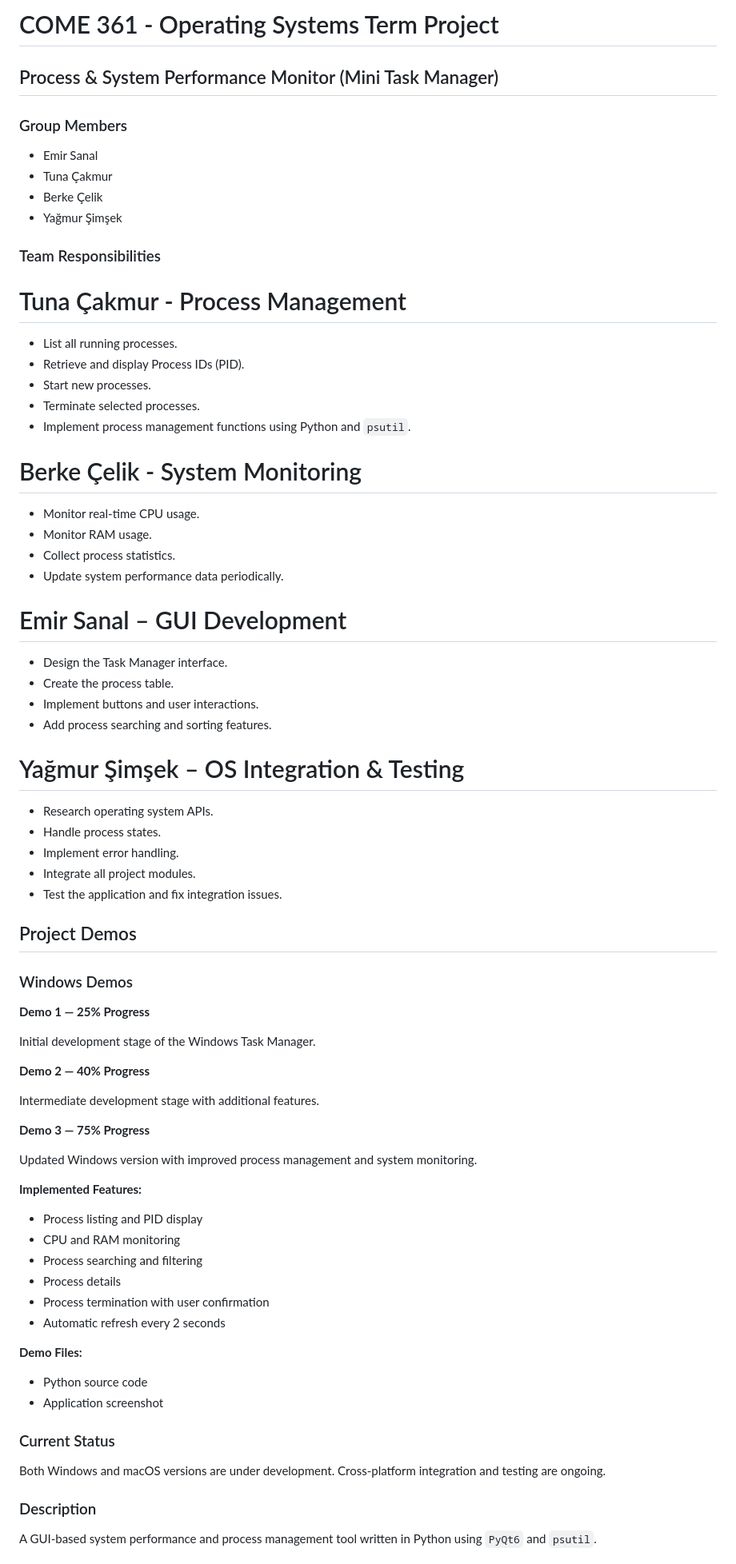
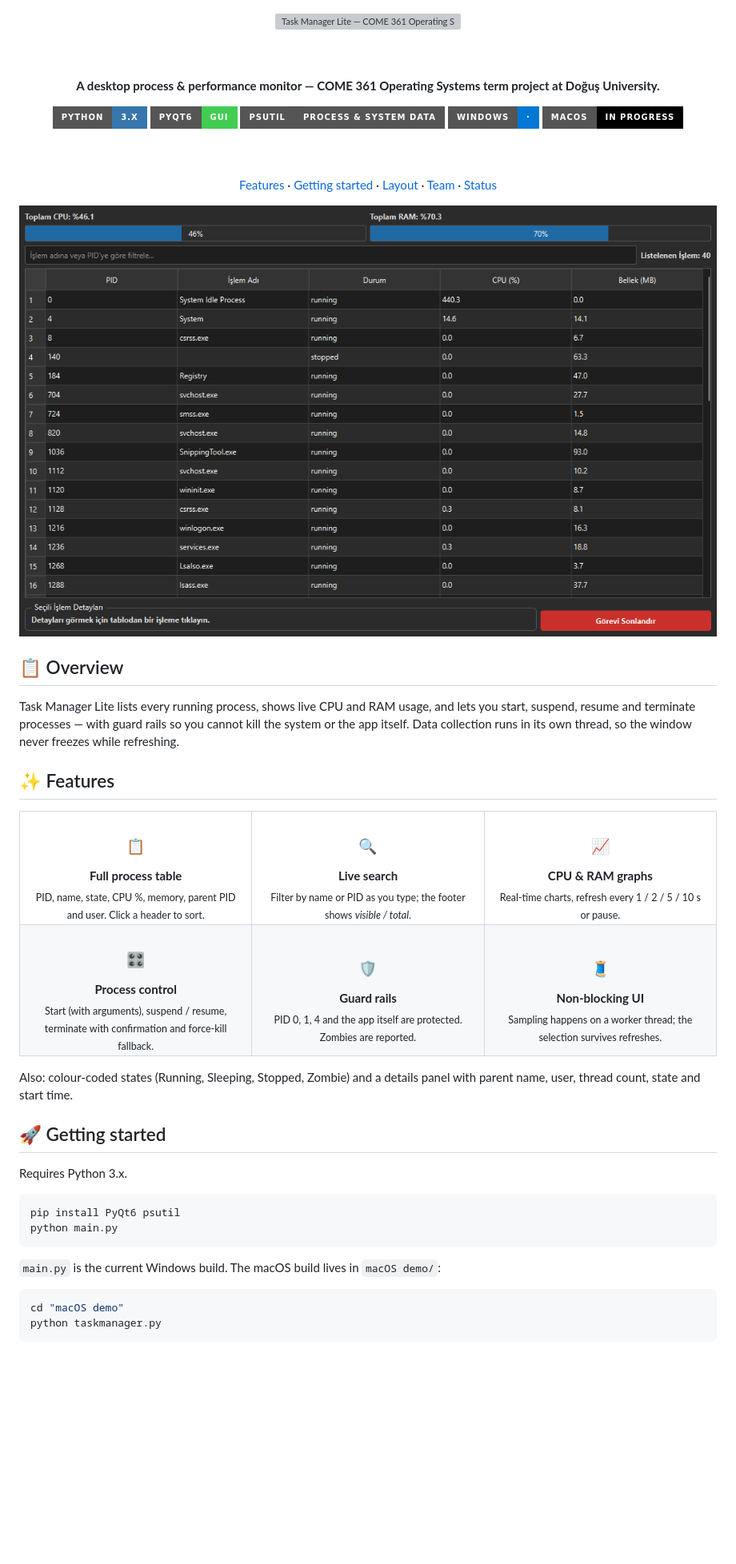
Before and after one commit to Bovery-Max/COME361-TaskManager, a Markdown page: README.md, the part around one of its changes. Shown at 80% size. GitHub-like rendering; pictures changed too: docs/screenshot.png (added); badges without logos; blank space fills up the shorter version; grey boxes are pictures that could not be loaded.

Commit message:
docs: redesign README with banner and screenshots

````diff
--- a/README.md
+++ b/README.md
@@ -1,71 +1,65 @@
-# COME 361 - Operating Systems Term Project
-## Process & System Performance Monitor (Mini Task Manager)
+<div align="center">
 
-### Group Members
-* Emir Sanal
-* Tuna Çakmur
-* Berke Çelik
-* Yağmur Şimşek
+<img src="docs/banner.svg" alt="Task Manager Lite — COME 361 Operating Systems term project" width="100%" />
 
-### Team Responsibilities
+<br/><br/>
 
-# Tuna Çakmur - Process Management
-* List all running processes.
-* Retrieve and display Process IDs (PID).
-* Start new processes.
-* Terminate selected processes.
-* Implement process management functions using Python and `psutil`.
+<p><b>A desktop process &amp; performance monitor — COME 361 Operating Systems term project at Doğuş University.</b></p>
 
-# Berke Çelik - System Monitoring
-* Monitor real-time CPU usage.
-* Monitor RAM usage.
-* Collect process statistics.
-* Update system performance data periodically.
+<img src="https://img.shields.io/badge/Python-3.x-3776AB?style=for-the-badge&logo=python&logoColor=white" alt="Python 3" />
+<img src="https://img.shields.io/badge/PyQt6-GUI-41CD52?style=for-the-badge&logo=qt&logoColor=white" alt="PyQt6" />
+<img src="https://img.shields.io/badge/psutil-process%20%26%20system%20data-555555?style=for-the-badge" alt="psutil" />
+<img src="https://img.shields.io/badge/Windows-%C2%B7-0078D4?style=for-the-badge&logo=windows&logoColor=white" alt="Windows" />
+<img src="https://img.shields.io/badge/macOS-in%20progress-000000?style=for-the-badge&logo=apple&logoColor=white" alt="macOS in progress" />
 
-# Emir Sanal – GUI Development
-* Design the Task Manager interface.
-* Create the process table.
-* Implement buttons and user interactions.
-* Add process searching and sorting features.
+<br/><br/>
 
-# Yağmur Şimşek – OS Integration & Testing
-* Research operating system APIs.
-* Handle process states.
-* Implement error handling.
-* Integrate all project modules.
-* Test the application and fix integration issues.
+<p>
+<a href="#-features">Features</a> ·
+<a href="#-getting-started">Getting started</a> ·
+<a href="#-project-layout">Layout</a> ·
+<a href="#-team">Team</a> ·
+<a href="#-status">Status</a>
+</p>
 
-## Project Demos
+</div>
 
-### Windows Demos
+<img src="docs/screenshot.png" alt="Task Manager Lite: CPU and RAM bars, a filter box and the process table with PID, name, state, CPU and memory columns" width="100%" />
 
-**Demo 1 — 25% Progress**
+## 📋 Overview
 
-Initial development stage of the Windows Task Manager.
+Task Manager Lite lists every running process, shows live CPU and RAM usage, and lets you start, suspend, resume and terminate processes — with guard rails so you cannot kill the system or the app itself. Data collection runs in its own thread, so the window never freezes while refreshing.
 
-**Demo 2 — 40% Progress**
+## ✨ Features
 
-Intermediate development stage with additional features.
+<table>
+  <tr>
+    <td align="center" width="33%"><h3>📋</h3><b>Full process table</b><br/><sub>PID, name, state, CPU %, memory, parent PID and user. Click a header to sort.</sub></td>
+    <td align="center" width="33%"><h3>🔍</h3><b>Live search</b><br/><sub>Filter by name or PID as you type; the footer shows <i>visible / total</i>.</sub></td>
+    <td align="center" width="33%"><h3>📈</h3><b>CPU &amp; RAM graphs</b><br/><sub>Real-time charts, refresh every 1 / 2 / 5 / 10 s or pause.</sub></td>
+  </tr>
+  <tr>
+    <td align="center"><h3>🎛️</h3><b>Process control</b><br/><sub>Start (with arguments), suspend / resume, terminate with confirmation and force-kill fallback.</sub></td>
+    <td align="center"><h3>🛡️</h3><b>Guard rails</b><br/><sub>PID 0, 1, 4 and the app itself are protected. Zombies are reported.</sub></td>
+    <td align="center"><h3>🧵</h3><b>Non-blocking UI</b><br/><sub>Sampling happens on a worker thread; the selection survives refreshes.</sub></td>
+  </tr>
+</table>
 
-**Demo 3 — 75% Progress**
+Also: colour-coded states (Running, Sleeping, Stopped, Zombie) and a details panel with parent name, user, thread count, state and start time.
 
-Updated Windows version with improved process management and system monitoring.
+## 🚀 Getting started
 
-**Implemented Features:**
-- Process listing and PID display
-- CPU and RAM monitoring
-- Process searching and filtering
-- Process details
-- Process termination with user confirmation
-- Automatic refresh every 2 seconds
+Requires Python 3.x.
 
-**Demo Files:**
-- Python source code
-- Application screenshot
+```bash
+pip install PyQt6 psutil
+python main.py
+```
 
-### Current Status
+`main.py` is the current Windows build. The macOS build lives in `macOS demo/`:
 
-Both Windows and macOS versions are under development. Cross-platform integration and testing are ongoing.
-### Description
-A GUI-based system performance and process management tool written in Python using `PyQt6` and `psutil`.
+```bash
+cd "macOS demo"
+python taskmanager.py
+```
 
````
Also changed, not shown: other parts of README.md (+32 -8 lines), 1 other file.
